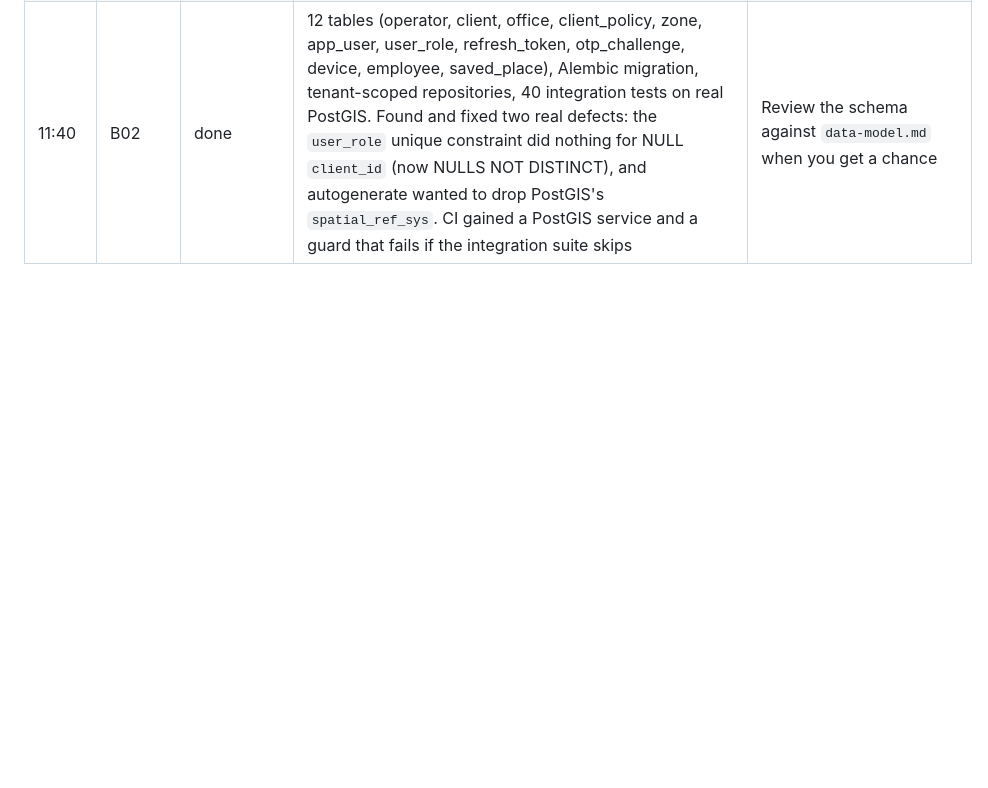
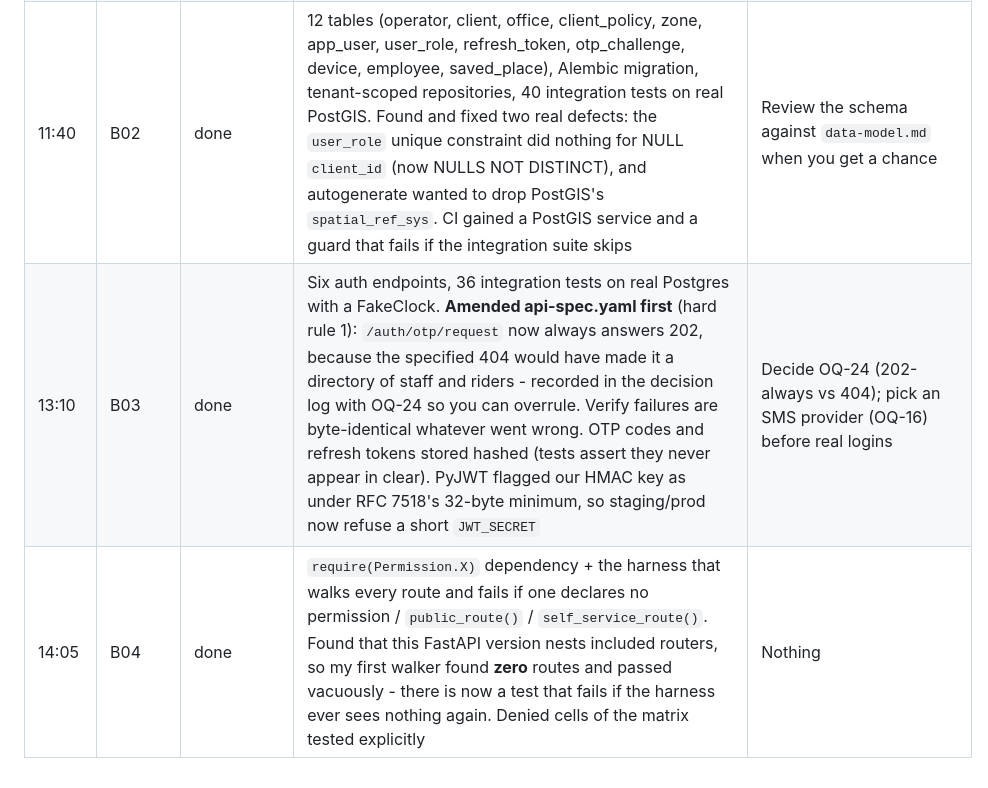
Before and after one commit to kumarnitish378/flex-platform, a Markdown page: PROGRESS.md, the part around the change. Rendered like a GitHub page; blank space fills up the shorter version.

Commit message:
docs: PROGRESS log for B03 and B04
Co-Authored-By: Claude Opus 5 <noreply@anthropic.com>
Claude-Session: https://claude.ai/code/session_01Mf5Nf9E229DXgbQ7wFNBvQ

```diff
--- a/PROGRESS.md
+++ b/PROGRESS.md
@@ -121,3 +121,5 @@ Append-only log below; newest entries at the bottom of each section.
 | 10:05 | OQ-02 | done | Status set to "resolved by owner (2026-09-24); details to be added by owner". No details invented | Write the actual resolution into OQ-02 when you can |
 | 10:20 | I01 | done (was blocked) | Docker Desktop is installed now, so I01's acceptance criteria finally ran. Postgres and redis passed first time; **mosquitto was unhealthy** - the healthcheck subscribed to `$SYS/broker/uptime` but the dev ACL grants `sc/v1/#` only, so the subscription was silently denied and the check hung. Both the compose healthcheck and `check_infra.py` now use `mosquitto_sub -E` on `sc/v1/#`. All three containers healthy; PostGIS 3.4 confirmed | Nothing. `make up` then `make check-infra` reproduces it |
 | 11:40 | B02 | done | 12 tables (operator, client, office, client_policy, zone, app_user, user_role, refresh_token, otp_challenge, device, employee, saved_place), Alembic migration, tenant-scoped repositories, 40 integration tests on real PostGIS. Found and fixed two real defects: the `user_role` unique constraint did nothing for NULL `client_id` (now NULLS NOT DISTINCT), and autogenerate wanted to drop PostGIS's `spatial_ref_sys`. CI gained a PostGIS service and a guard that fails if the integration suite skips | Review the schema against `data-model.md` when you get a chance |
+| 13:10 | B03 | done | Six auth endpoints, 36 integration tests on real Postgres with a FakeClock. **Amended api-spec.yaml first** (hard rule 1): `/auth/otp/request` now always answers 202, because the specified 404 would have made it a directory of staff and riders - recorded in the decision log with OQ-24 so you can overrule. Verify failures are byte-identical whatever went wrong. OTP codes and refresh tokens stored hashed (tests assert they never appear in clear). PyJWT flagged our HMAC key as under RFC 7518's 32-byte minimum, so staging/prod now refuse a short `JWT_SECRET` | Decide OQ-24 (202-always vs 404); pick an SMS provider (OQ-16) before real logins |
+| 14:05 | B04 | done | `require(Permission.X)` dependency + the harness that walks every route and fails if one declares no permission / `public_route()` / `self_service_route()`. Found that this FastAPI version nests included routers, so my first walker found **zero** routes and passed vacuously - there is now a test that fails if the harness ever sees nothing again. Denied cells of the matrix tested explicitly | Nothing |
```
